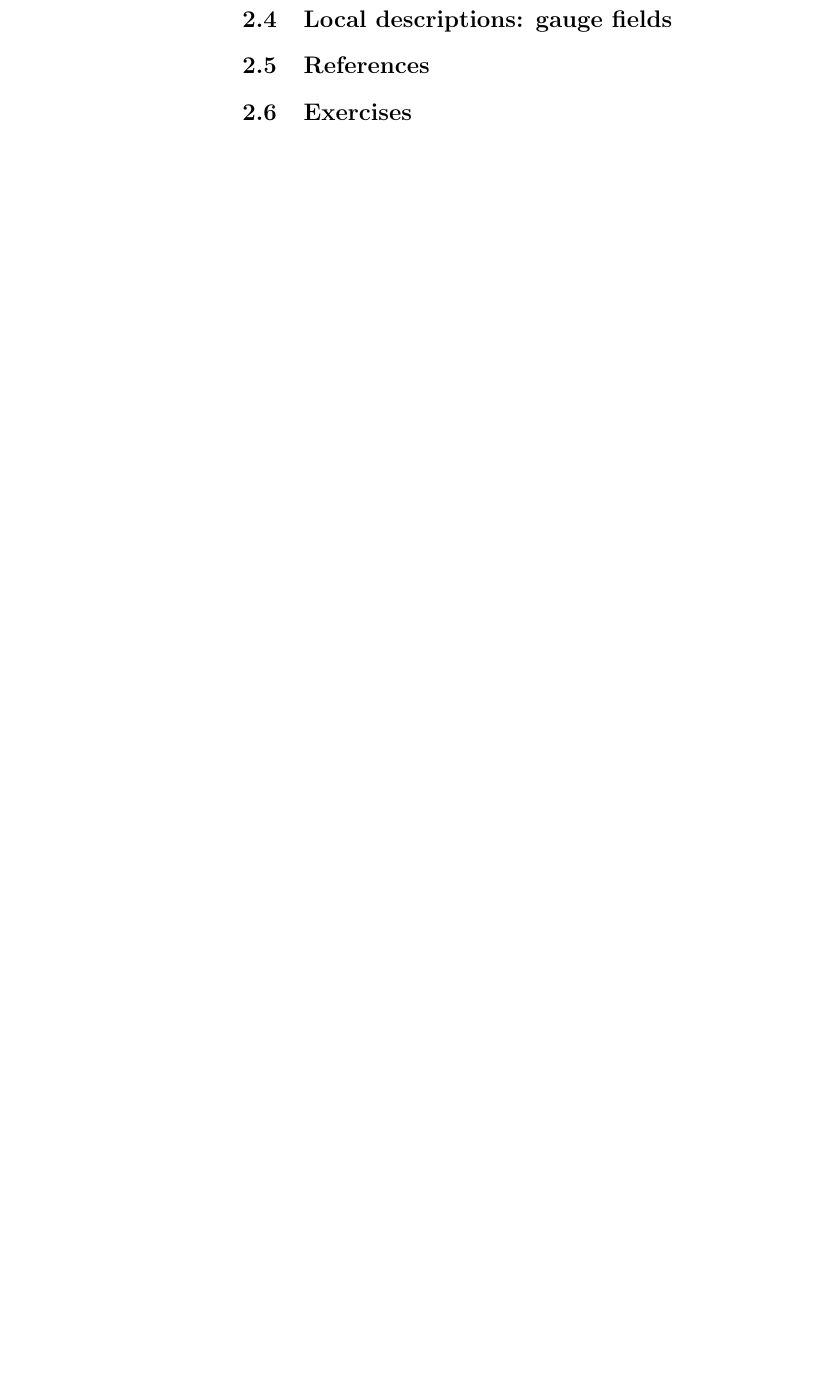
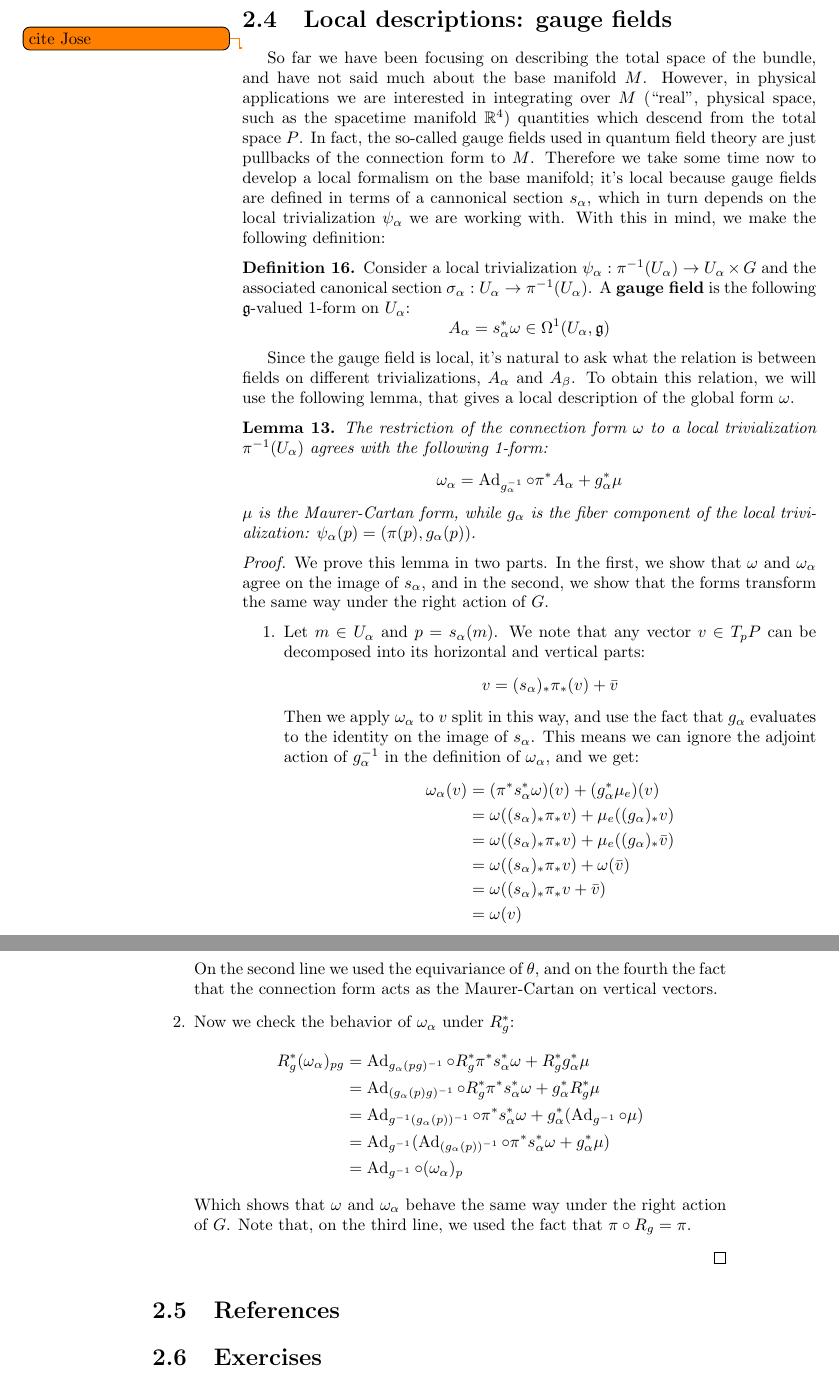
Before and after one commit to nilaykumar/gaugetheory, a LaTeX book (gaugetheory.tex): part of page 28 of 29 before the commit and two parts of pages 28 and 29 of 31 after it, the two joined at a grey line, cut so that both start at the same text, the shorter picture padded with empty space. Compiled offline with pdfLaTeX.

```diff
--- a/gaugetheory.tex
+++ b/gaugetheory.tex
@@ -882,6 +882,51 @@
 
 
 \section{Local descriptions: gauge fields}
+\todo{cite Jose}
+So far we have been focusing on describing the total space of the bundle, and have not said much about the base manifold $M$. However, in physical applications we are interested in integrating over $M$ (``real'', physical space, such as the spacetime manifold $\R^4$) quantities which descend from the total space $P$. In fact, the so-called gauge fields used in quantum field theory are just pullbacks of the connection form to $M$. Therefore we take some time now to develop a local formalism on the base manifold; it's local because gauge fields are defined in terms of a cannonical section $s_{\alpha}$, which in turn depends on the local trivialization $\psi_{\alpha}$ we are working with. With this in mind, we make the following definition:
+
+\begin{defn}
+Consider a local trivialization $\psi_{\alpha}: \pi^{-1}(U_{\alpha}) \to U_{\alpha} \times G$ and the associated canonical section $\sigma_{\alpha} : U_{\alpha} \to \pi^{-1}(U_{\alpha})$. A \textbf{gauge field} is the following $\fr g$-valued 1-form on $U_{\alpha}$:
+\[      A_{\alpha} = s_{\alpha}^* \omega  \in \Omega^1(U_{\alpha}, \fr g)   \]
+\end{defn}
+
+Since the gauge field is local, it's natural to ask what the relation is between fields on different trivializations, $A_{\alpha}$ and $A_{\beta}$. To obtain this relation, we will use the following lemma, that gives a local description of the global form $\omega$.
+
+\begin{lem}
+The restriction of the connection form $\omega$ to a local trivialization $\pi^{-1}(U_{\alpha})$ agrees with the following 1-form:
+\[    \omega_{\alpha} = \Ad_{g_{\alpha}^{-1}} \circ \pi^* A_{\alpha} + g_{\alpha}^* \mu     \]
+$\mu$ is the Maurer-Cartan form, while $g_{\alpha}$ is the fiber component of the local trivialization: $\psi_{\alpha}(p) = (\pi(p), g_{\alpha}(p))$.
+\end{lem}
+
+\begin{proof}
+We prove this lemma in two parts. In the first, we show that $\omega$ and $\omega_{\alpha}$ agree on the image of $s_{\alpha}$, and in the second, we show that the forms transform the same way under the right action of $G$.
+\begin{enumerate}
+\item Let $m \in U_{\alpha}$ and $p = s_{\alpha}(m)$. We note that any vector $v \in T_pP$ can be decomposed into its horizontal and vertical parts:
+\[   v = (s_{\alpha})_* \pi_* (v) + \bar v  \]
+Then we apply $\omega_{\alpha}$ to $v$ split in this way, and use the fact that $g_{\alpha}$ evaluates to the identity on the image of $s_{\alpha}$. This means we can ignore the adjoint action of $g_{\alpha}^{-1}$ in the definition of $\omega_{\alpha}$, and we get:
+\begin{align*}
+\omega_{\alpha}(v) &= (\pi^* s_{\alpha}^* \omega)(v) + (g_{\alpha}^* \mu_e) (v) \\
+&= \omega((s_{\alpha})_* \pi_* v) + \mu_e((g_{\alpha})_* v) \\
+&= \omega((s_{\alpha})_* \pi_* v) + \mu_e((g_{\alpha})_* \bar v) \\
+&= \omega((s_{\alpha})_* \pi_* v) + \omega(\bar v) \\
+&= \omega((s_{\alpha})_* \pi_* v + \bar v) \\
+&= \omega(v)
+\end{align*}
+On the second line we used the equivariance of $\theta$, and on the fourth the fact that the connection form acts as the Maurer-Cartan on vertical vectors.
+\item Now we check the behavior of $\omega_{\alpha}$ under $R_g^*$:
+\begin{align*}
+R_g^*(\omega_{\alpha})_{pg} &= \Ad_{g_{\alpha}(pg)^{-1}} \circ R_g^* \pi^* s_{\alpha}^* \omega + R_{g}^* g_{\alpha}^* \mu \\
+&= \Ad_{(g_{\alpha}(p)g)^{-1}} \circ R_g^* \pi^* s_{\alpha}^* \omega +  g_{\alpha}^* R_{g}^* \mu \\
+&=  \Ad_{g^{-1}(g_{\alpha}(p))^{-1}} \circ  \pi^* s_{\alpha}^* \omega +  g_{\alpha}^*( \Ad_{g^{-1}}\circ \mu) \\
+&= \Ad_{g^{-1}} ( \Ad_{(g_{\alpha}(p))^{-1}} \circ  \pi^* s_{\alpha}^* \omega +  g_{\alpha}^*\mu  ) \\
+&= \Ad_{g^{-1}} \circ (\omega_{\alpha})_p
+\end{align*}
+Which shows that $\omega$ and $\omega_{\alpha}$ behave the same way under the right action of $G$. Note that, on the third line, we used the fact that $\pi \circ R_g = \pi$.
+\end{enumerate}
+
+\end{proof}
+
+
 \section{References}
 \section{Exercises}
 
```
Also changed, not shown: gaugetheory.tex (8 more changed lines), 1 other file.
